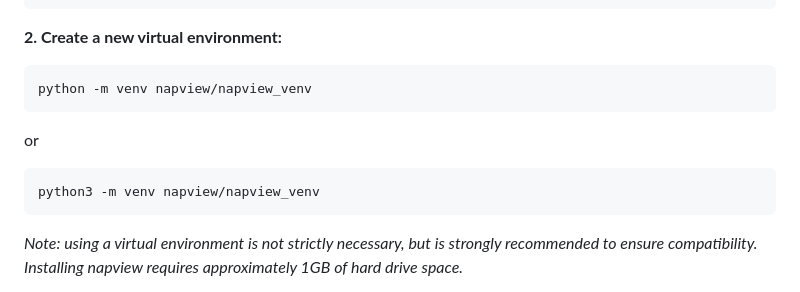
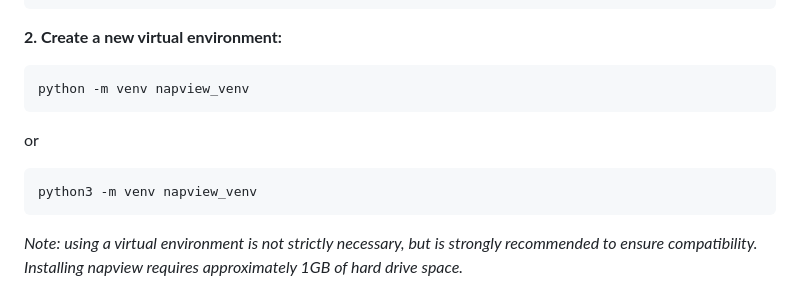
Before and after one commit to paulzerr/napview_beta, a Markdown page: README.md, the part around the change. GitHub-like rendering.

```diff
--- a/README.md
+++ b/README.md
@@ -25,11 +25,11 @@ Navigate to a directory of your choice, open a terminal or command prompt and do
 
 **2. Create a new virtual environment:**
 
-    python -m venv napview/napview_venv
+    python -m venv napview_venv
 
 or
 
-    python3 -m venv napview/napview_venv
+    python3 -m venv napview_venv
 
 <i>Note: using a virtual environment is not strictly necessary, but is strongly recommended to ensure compatibility. Installing napview requires approximately 1GB of hard drive space.</i><br>
 
```
